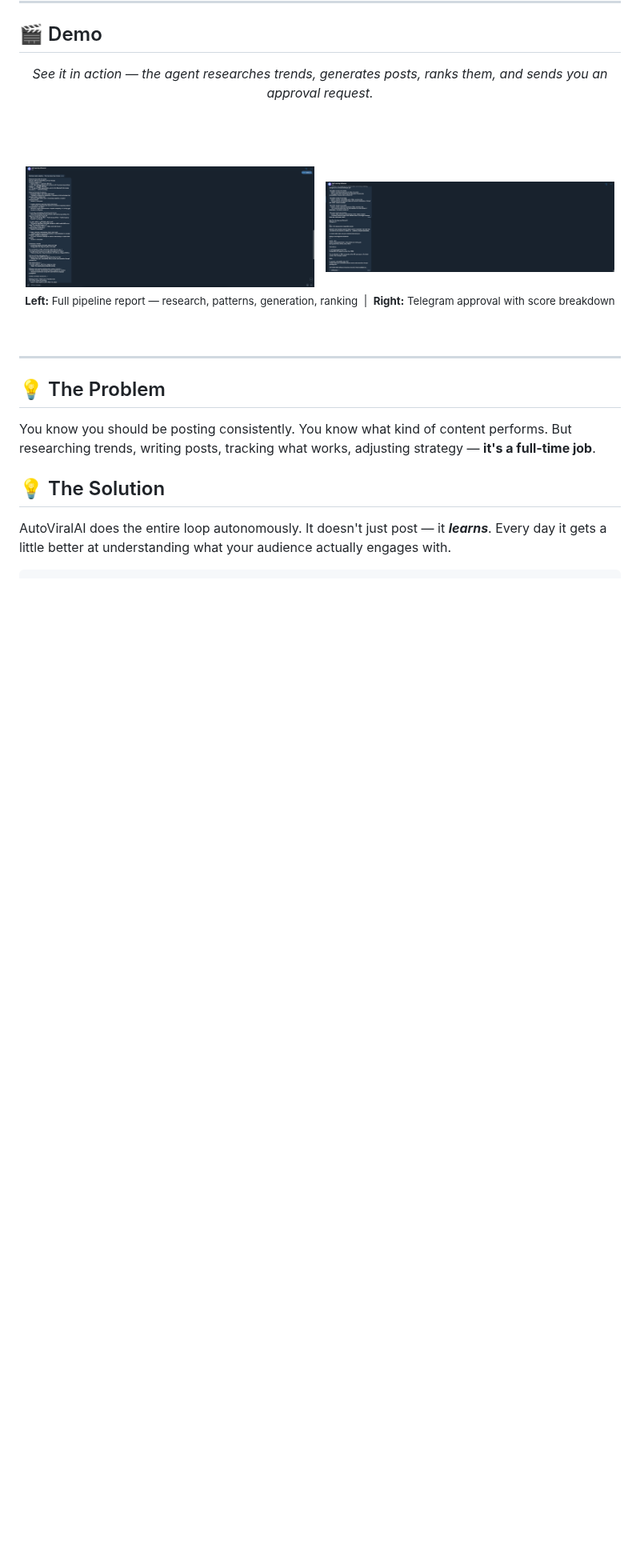
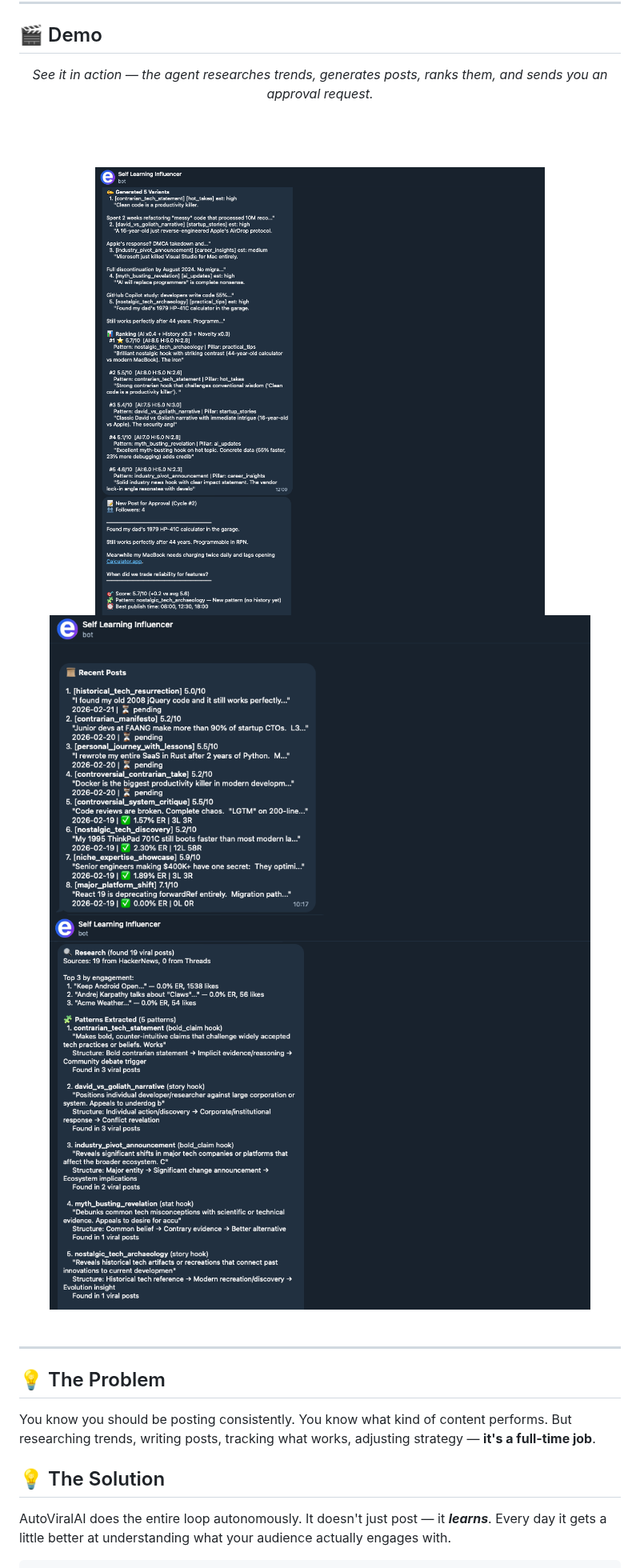
Before and after one commit to kgarbacinski/AutoViralAI, a Markdown page: README.md, the part around one of its changes. Shown at 80% size. GitHub-like rendering; pictures changed too: docs/screenshots/showcase_1.png (added), docs/screenshots/showcase_2.png (added), docs/screenshots/showcase_3.png (added); blank space fills up the shorter version.

Commit message:
docs: replace README screenshots with larger showcase images

```diff
--- a/README.md
+++ b/README.md
@@ -59,11 +59,15 @@ publishes it, measures engagement — and <strong>rewrites its own strategy base
 
 <br/><br/>
 
-<img src="docs/screenshots/pipeline-report.png" alt="Pipeline report: research results, extracted patterns, generated variants and ranking" width="48%">
-&nbsp;
-<img src="docs/screenshots/approval-message.png" alt="Approval message with score, alternatives, and approve/reject buttons" width="48%">
+<img src="docs/screenshots/showcase_1.png" alt="Pipeline report: research results, extracted patterns, generated variants and ranking" width="90%">
 
-<sub><b>Left:</b> Full pipeline report — research, patterns, generation, ranking &nbsp;|&nbsp; <b>Right:</b> Telegram approval with score breakdown</sub>
+<br/>
+
+<img src="docs/screenshots/showcase_2.png" alt="Approval message with score, alternatives, and approve/reject buttons" width="90%">
+
+<br/>
+
+<img src="docs/screenshots/showcase_3.png" alt="Published post and engagement metrics" width="90%">
 
 </div>
 
```
Also changed, not shown: other parts of README.md (+9 -3 lines).
